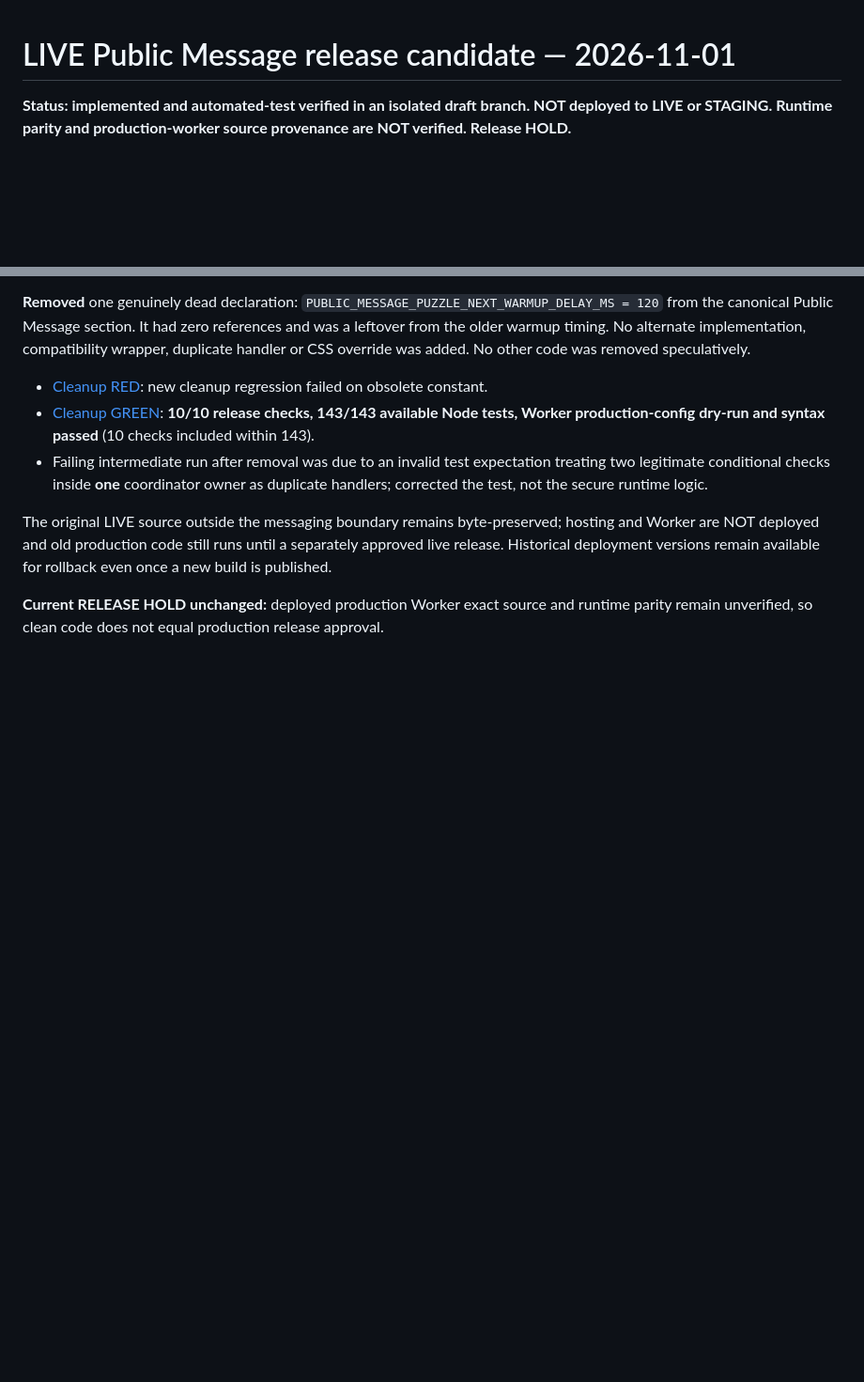
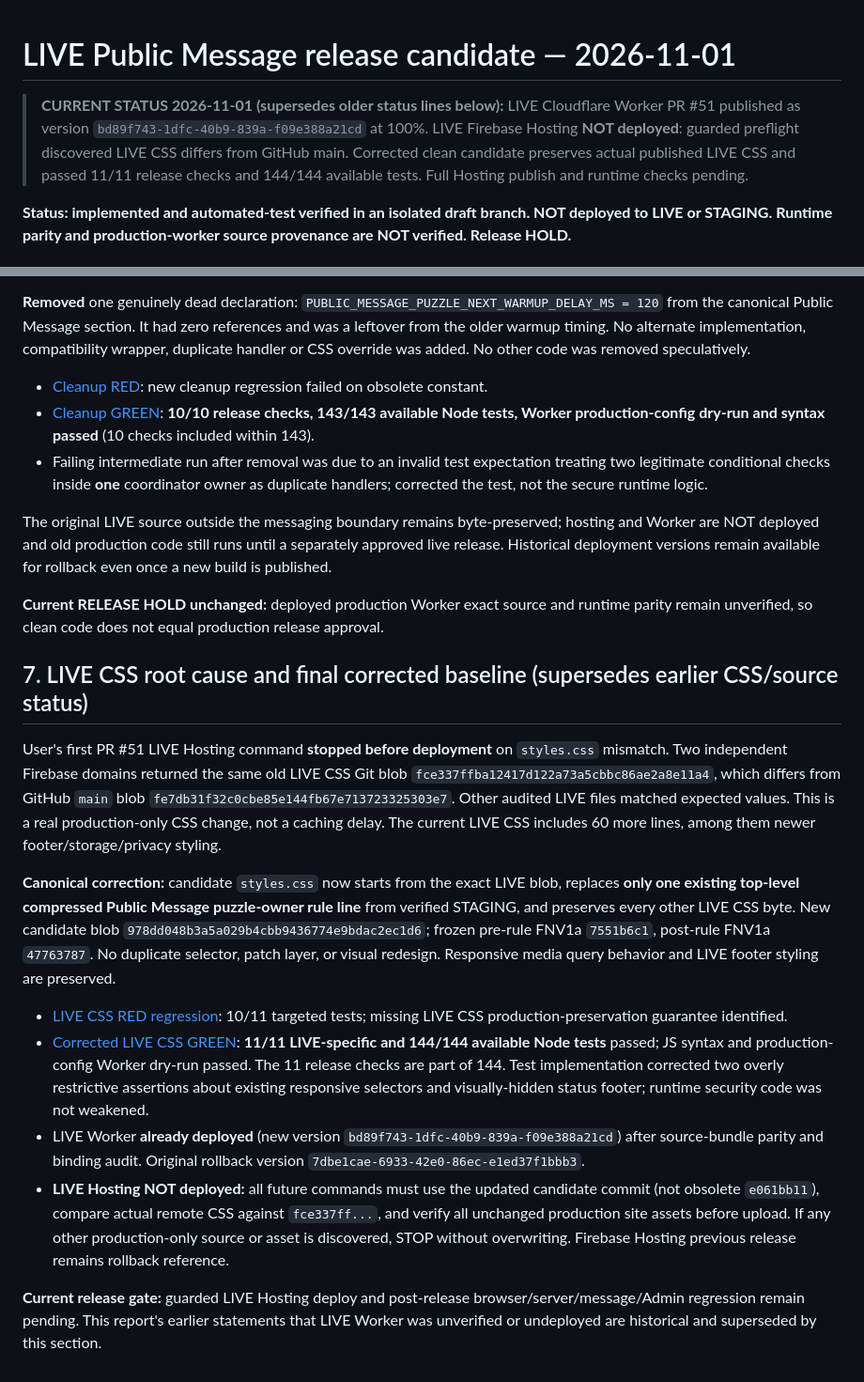
Before and after one commit to shin-ich1/Myportfolio, a Markdown page: release-reports/live-public-message-release-candidate-20261101.md, 2 parts joined by grey strips. Shown at 94% size. Rendered like a GitHub page; blank space fills up the shorter version.

Commit message:
docs: supersede historical release HOLD; record LIVE Worker published and exact LIVE CSS preservation fix

```diff
--- a/release-reports/live-public-message-release-candidate-20261101.md
+++ b/release-reports/live-public-message-release-candidate-20261101.md
@@ -1,4 +1,6 @@
 # LIVE Public Message release candidate — 2026-11-01
+
+> **CURRENT STATUS 2026-11-01 (supersedes older status lines below):** LIVE Cloudflare Worker PR #51 published as version `bd89f743-1dfc-40b9-839a-f09e388a21cd` at 100%. LIVE Firebase Hosting **NOT deployed**: guarded preflight discovered LIVE CSS differs from GitHub main. Corrected clean candidate preserves actual published LIVE CSS and passed 11/11 release checks and 144/144 available tests. Full Hosting publish and runtime checks pending.
 
 **Status: implemented and automated-test verified in an isolated draft branch. NOT deployed to LIVE or STAGING. Runtime parity and production-worker source provenance are NOT verified. Release HOLD.**
 
@@ -71,3 +73,16 @@ After the original release candidate was prepared, audited the complete Public M
 The original LIVE source outside the messaging boundary remains byte-preserved; hosting and Worker are NOT deployed and old production code still runs until a separately approved live release. Historical deployment versions remain available for rollback even once a new build is published.
 
 **Current RELEASE HOLD unchanged:** deployed production Worker exact source and runtime parity remain unverified, so clean code does not equal production release approval.
+
+## 7. LIVE CSS root cause and final corrected baseline (supersedes earlier CSS/source status)
+
+User's first PR #51 LIVE Hosting command **stopped before deployment** on `styles.css` mismatch. Two independent Firebase domains returned the same old LIVE CSS Git blob `fce337ffba12417d122a73a5cbbc86ae2a8e11a4`, which differs from GitHub `main` blob `fe7db31f32c0cbe85e144fb67e713723325303e7`. Other audited LIVE files matched expected values. This is a real production-only CSS change, not a caching delay. The current LIVE CSS includes 60 more lines, among them newer footer/storage/privacy styling.
+
+**Canonical correction:** candidate `styles.css` now starts from the exact LIVE blob, replaces **only one existing top-level compressed Public Message puzzle-owner rule line** from verified STAGING, and preserves every other LIVE CSS byte. New candidate blob `978dd048b3a5a029b4cbb9436774e9bdac2ec1d6`; frozen pre-rule FNV1a `7551b6c1`, post-rule FNV1a `47763787`. No duplicate selector, patch layer, or visual redesign. Responsive media query behavior and LIVE footer styling are preserved.
+
+- [LIVE CSS RED regression](https://github.com/shin-ich1/Myportfolio/actions/runs/41286546534): 10/11 targeted tests; missing LIVE CSS production-preservation guarantee identified.
+- [Corrected LIVE CSS GREEN](https://github.com/shin-ich1/Myportfolio/actions/runs/41286899300): **11/11 LIVE-specific and 144/144 available Node tests** passed; JS syntax and production-config Worker dry-run passed. The 11 release checks are part of 144. Test implementation corrected two overly restrictive assertions about existing responsive selectors and visually-hidden status footer; runtime security code was not weakened.
+- LIVE Worker **already deployed** (new version `bd89f743-1dfc-40b9-839a-f09e388a21cd`) after source-bundle parity and binding audit. Original rollback version `7dbe1cae-6933-42e0-86ec-e1ed37f1bbb3`.
+- **LIVE Hosting NOT deployed:** all future commands must use the updated candidate commit (not obsolete `e061bb11`), compare actual remote CSS against `fce337ff...`, and verify all unchanged production site assets before upload. If any other production-only source or asset is discovered, STOP without overwriting. Firebase Hosting previous release remains rollback reference.
+
+**Current release gate:** guarded LIVE Hosting deploy and post-release browser/server/message/Admin regression remain pending. This report's earlier statements that LIVE Worker was unverified or undeployed are historical and superseded by this section.
```
